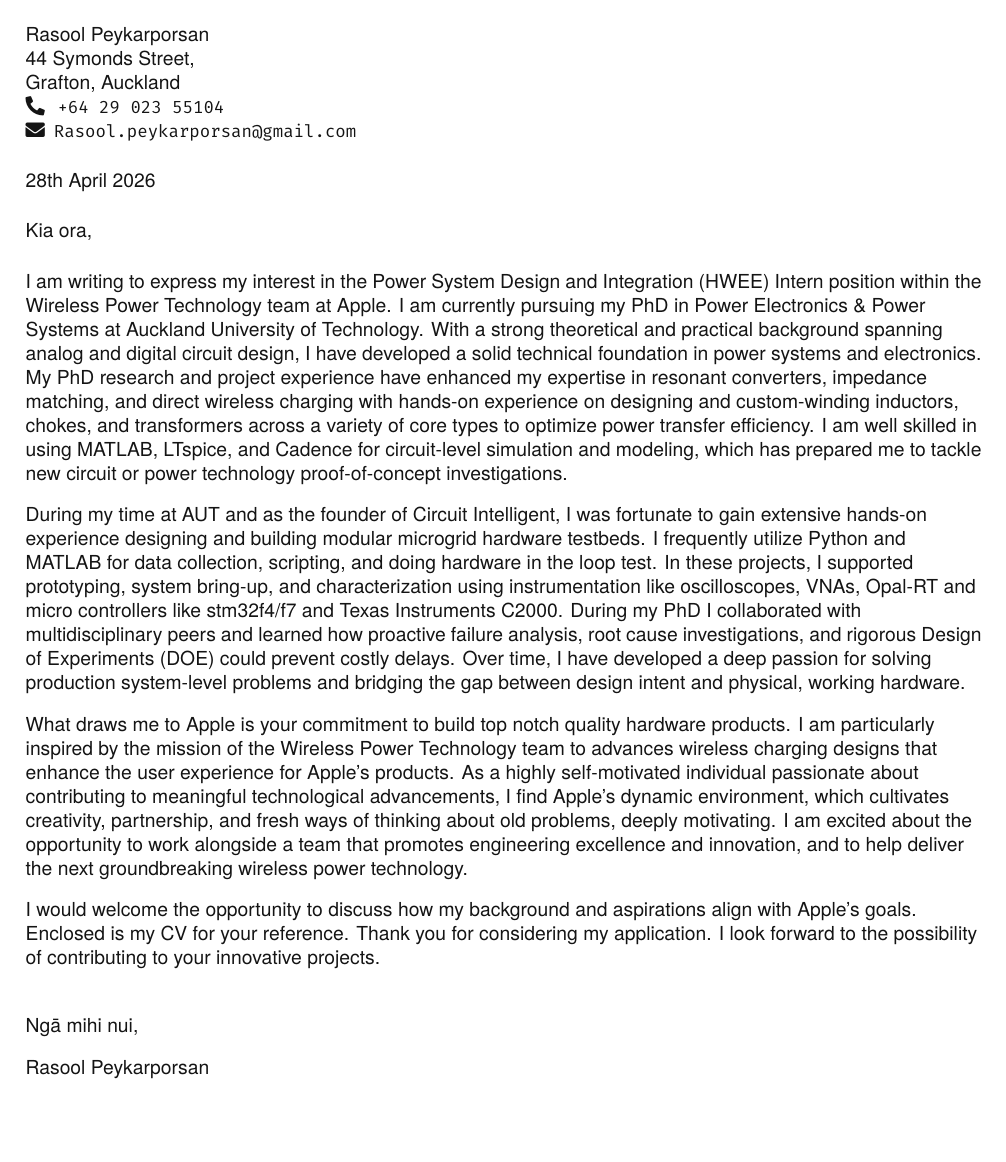
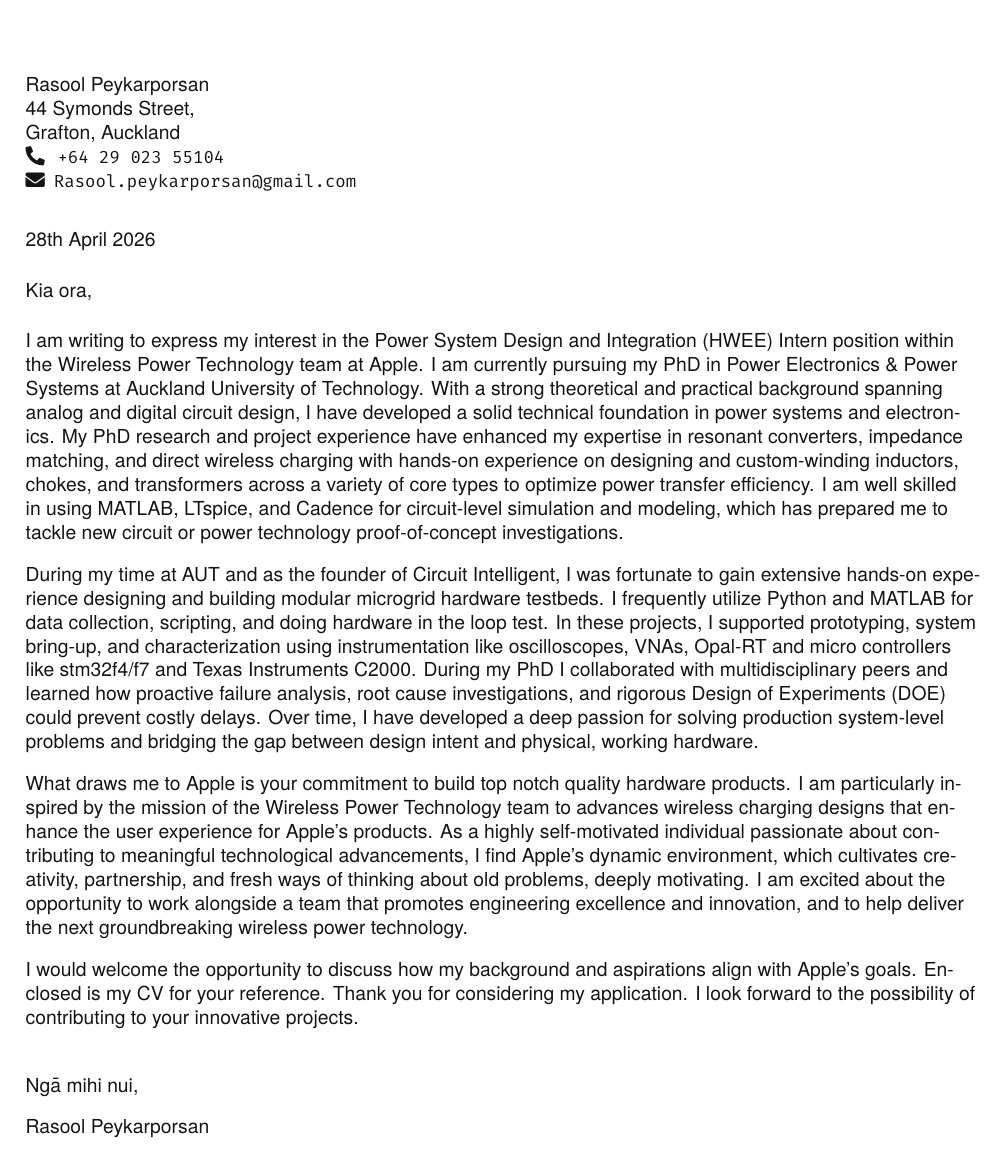
Before and after one commit to Rasoolpey/Rasoolpey.github.io, a LaTeX document (CoverLetter/Apple/CL.tex): the whole page. The pictures show the PDF file CoverLetter/Apple/CL.pdf that the author committed with the source.

Commit message:
CL got a minor cosmetic update

```diff
--- a/CoverLetter/Apple/CL.tex
+++ b/CoverLetter/Apple/CL.tex
@@ -16,6 +16,7 @@
 \usepackage{fancyhdr}
 \usepackage[english]{babel}
 \usepackage{tabularx}
+\usepackage[document]{ragged2e}
 \usepackage{fontawesome5}
 \usepackage[scale=0.90,lf]{FiraMono}
 
@@ -108,18 +109,18 @@
 %    \\ \vspace{-3pt}
 %\end{center}
 
-\vspace{5em}
+%
+\vspace*{15pt}
 
 Rasool Peykarporsan\\
 44 Symonds Street, \\
 Grafton, Auckland\\
 \faPhone* \hspace{1pt} \texttt{+64 29 023 55104}\\
-\faEnvelope \hspace{2pt} \href{mailto:Rasool.peykarporsan@gmail.com}{\texttt{Rasool.peykarporsan@gmail.com}}\\[15pt]
+\faEnvelope \hspace{2pt} \href{mailto:Rasool.peykarporsan@gmail.com}{\texttt{Rasool.peykarporsan@gmail.com}}\\[20pt]
 
 28th April 2026 \\[15pt]
 
 Kia ora, \\[15pt]
-
 I am writing to express my interest in the Power System Design and Integration (HWEE) Intern position within the Wireless Power Technology team at Apple. I am currently pursuing my PhD in Power Electronics \& Power Systems at Auckland University of Technology. With a strong theoretical and practical background spanning analog and digital circuit design, I have developed a solid technical foundation in power systems and electronics. My PhD research and project experience have enhanced my expertise in resonant converters, impedance matching, and direct wireless charging with hands-on experience on designing and custom-winding inductors, chokes, and transformers across a variety of core types to optimize power transfer efficiency. I am well skilled in using MATLAB, LTspice, and Cadence for circuit-level simulation and modeling, which has prepared me to tackle new circuit or power technology proof-of-concept investigations. \\[10pt]
 
 During my time at AUT and as the founder of Circuit Intelligent, I was fortunate to gain extensive hands-on experience designing and building modular microgrid hardware testbeds. I frequently utilize Python and MATLAB for data collection, scripting, and doing hardware in the loop test. In these projects, I supported prototyping, system bring-up, and characterization using instrumentation like oscilloscopes, VNAs, Opal-RT and micro controllers like stm32f4/f7 and  Texas Instruments C2000. During my PhD I collaborated with multidisciplinary peers and learned how proactive failure analysis, root cause investigations, and rigorous Design of Experiments (DOE) could prevent costly delays. Over time, I have developed a deep passion for solving production system-level problems and bridging the gap between design intent and physical, working hardware.\\[10pt]
```
Also changed, not shown: CoverLetter/Apple/CL.pdf, 2 other files.
